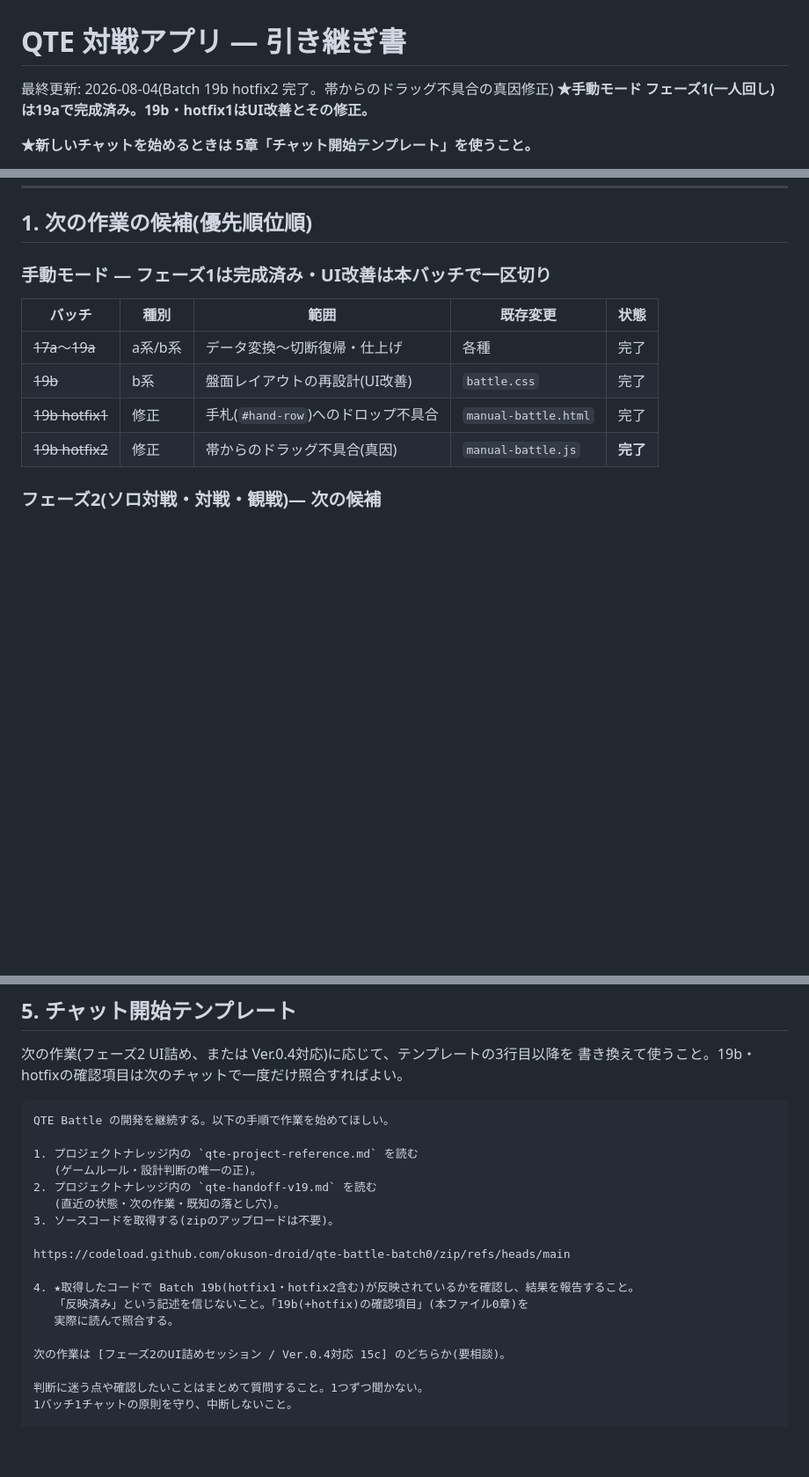
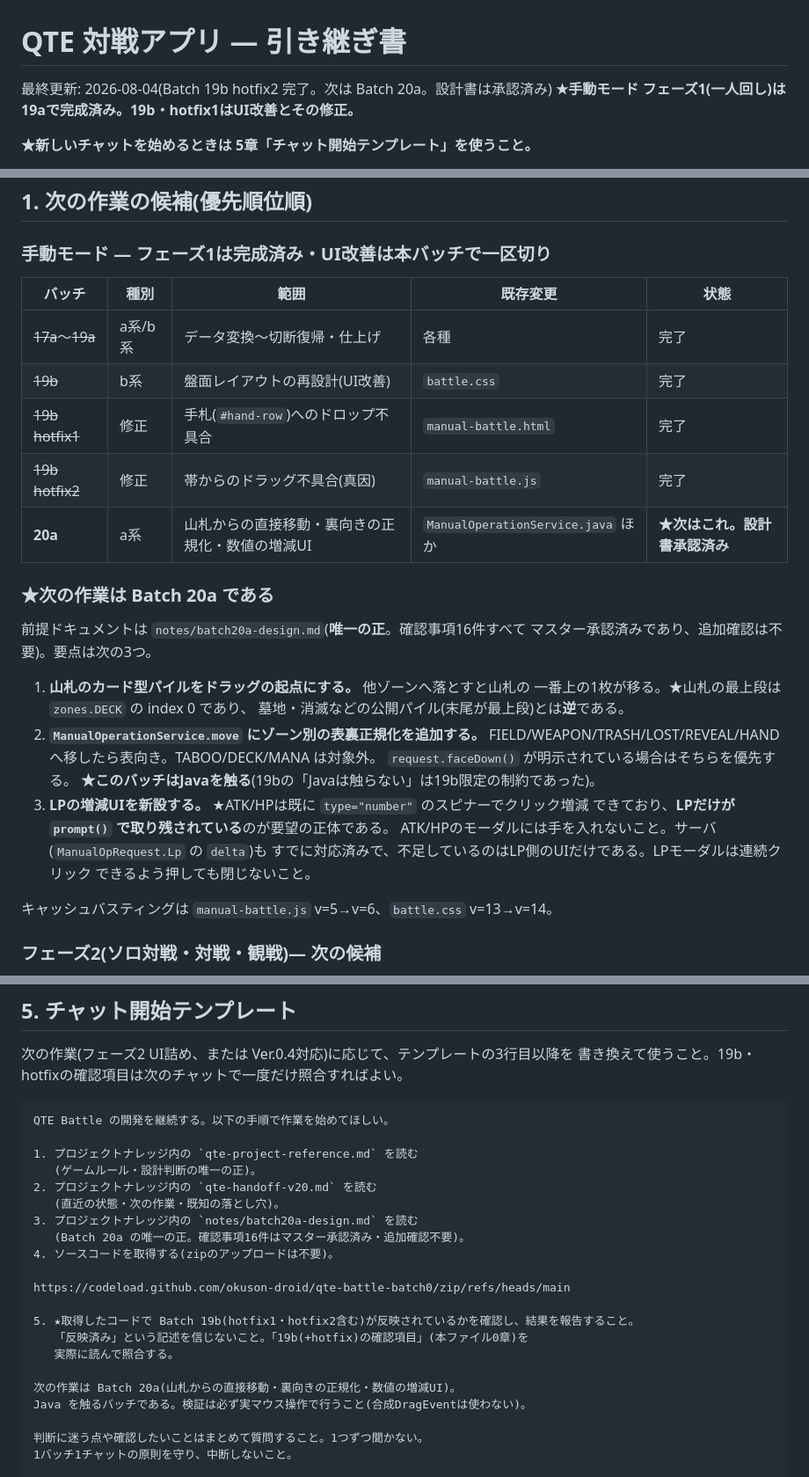
Before and after one commit to okuson-droid/qte-battle-batch0, a Markdown page: qte-handoff-v20.md, 3 parts joined by grey strips. Shown at 88% size. Drawn GitHub-style; blank space fills up the shorter version.

```diff
--- a/qte-handoff-v19.md
+++ b/qte-handoff-v20.md
@@ -1,6 +1,6 @@
 # QTE 対戦アプリ — 引き継ぎ書
 
-最終更新: 2026-08-04(Batch 19b hotfix2 完了。帯からのドラッグ不具合の真因修正)
+最終更新: 2026-08-04(Batch 19b hotfix2 完了。次は Batch 20a。設計書は承認済み)
 **★手動モード フェーズ1(一人回し)は19aで完成済み。19b・hotfix1はUI改善とその修正。**
 
 **★新しいチャットを始めるときは 5章「チャット開始テンプレート」を使うこと。**
@@ -66,7 +66,28 @@ https://codeload.github.com/okuson-droid/qte-battle-batch0/zip/refs/heads/main
 | ~~17a~~〜~~19a~~ | a系/b系 | データ変換〜切断復帰・仕上げ | 各種 | 完了 |
 | ~~19b~~ | b系 | 盤面レイアウトの再設計(UI改善) | `battle.css` | 完了 |
 | ~~19b hotfix1~~ | 修正 | 手札(`#hand-row`)へのドロップ不具合 | `manual-battle.html` | 完了 |
-| ~~19b hotfix2~~ | 修正 | 帯からのドラッグ不具合(真因) | `manual-battle.js` | **完了** |
+| ~~19b hotfix2~~ | 修正 | 帯からのドラッグ不具合(真因) | `manual-battle.js` | 完了 |
+| **20a** | a系 | 山札からの直接移動・裏向きの正規化・数値の増減UI | `ManualOperationService.java` ほか | **★次はこれ。設計書承認済み** |
+
+### ★次の作業は Batch 20a である
+
+前提ドキュメントは `notes/batch20a-design.md`(**唯一の正**。確認事項16件すべて
+マスター承認済みであり、追加確認は不要)。要点は次の3つ。
+
+1. **山札のカード型パイルをドラッグの起点にする。** 他ゾーンへ落とすと山札の
+   一番上の1枚が移る。★山札の最上段は `zones.DECK` の index 0 であり、
+   墓地・消滅などの公開パイル(末尾が最上段)とは**逆**である。
+2. **`ManualOperationService.move` にゾーン別の表裏正規化を追加する。**
+   FIELD/WEAPON/TRASH/LOST/REVEAL/HAND へ移したら表向き。TABOO/DECK/MANA は対象外。
+   `request.faceDown()` が明示されている場合はそちらを優先する。
+   **★このバッチはJavaを触る**(19bの「Javaは触らない」は19b限定の制約であった)。
+3. **LPの増減UIを新設する。** ★ATK/HPは既に `type="number"` のスピナーでクリック増減
+   できており、**LPだけが `prompt()` で取り残されている**のが要望の正体である。
+   ATK/HPのモーダルには手を入れないこと。サーバ(`ManualOpRequest.Lp` の `delta`)も
+   すでに対応済みで、不足しているのはLP側のUIだけである。LPモーダルは連続クリック
+   できるよう押しても閉じないこと。
+
+キャッシュバスティングは `manual-battle.js` v=5→v=6、`battle.css` v=13→v=14。
 
 ### フェーズ2(ソロ対戦・対戦・観戦)— 次の候補
 
@@ -185,17 +206,20 @@ QTE Battle の開発を継続する。以下の手順で作業を始めてほし
 
 1. プロジェクトナレッジ内の `qte-project-reference.md` を読む
    (ゲームルール・設計判断の唯一の正)。
-2. プロジェクトナレッジ内の `qte-handoff-v19.md` を読む
+2. プロジェクトナレッジ内の `qte-handoff-v20.md` を読む
    (直近の状態・次の作業・既知の落とし穴)。
-3. ソースコードを取得する(zipのアップロードは不要)。
+3. プロジェクトナレッジ内の `notes/batch20a-design.md` を読む
+   (Batch 20a の唯一の正。確認事項16件はマスター承認済み・追加確認不要)。
+4. ソースコードを取得する(zipのアップロードは不要)。
 
 https://codeload.github.com/okuson-droid/qte-battle-batch0/zip/refs/heads/main
 
-4. ★取得したコードで Batch 19b(hotfix1・hotfix2含む)が反映されているかを確認し、結果を報告すること。
+5. ★取得したコードで Batch 19b(hotfix1・hotfix2含む)が反映されているかを確認し、結果を報告すること。
    「反映済み」という記述を信じないこと。「19b(+hotfix)の確認項目」(本ファイル0章)を
    実際に読んで照合する。
 
-次の作業は [フェーズ2のUI詰めセッション / Ver.0.4対応 15c] のどちらか(要相談)。
+次の作業は Batch 20a(山札からの直接移動・裏向きの正規化・数値の増減UI)。
+Java を触るバッチである。検証は必ず実マウス操作で行うこと(合成DragEventは使わない)。
 
 判断に迷う点や確認したいことはまとめて質問すること。1つずつ聞かない。
 1バッチ1チャットの原則を守り、中断しないこと。
```
Also changed, not shown: notes/batch20a-design.md (added, +228 -0 lines).
